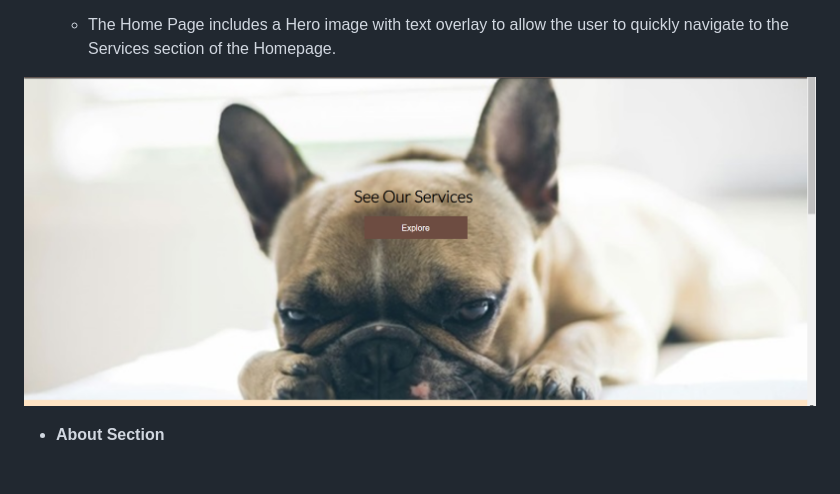
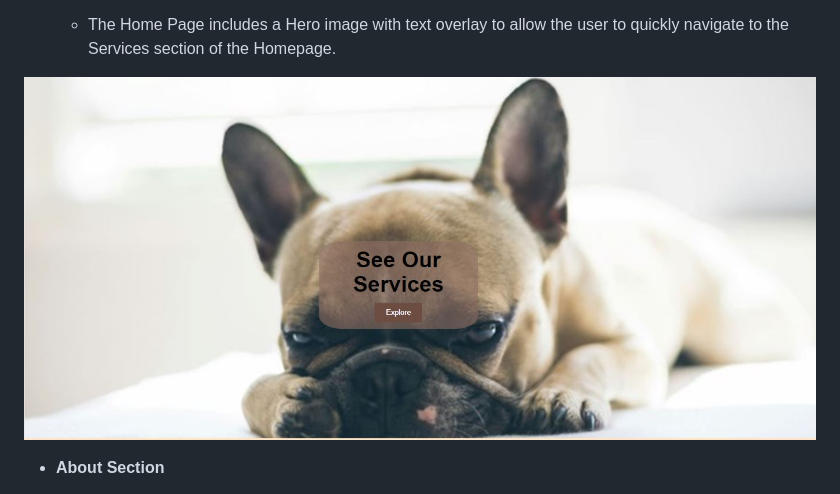
Before and after one commit to Nikkig087/bullybros, a Markdown page: README.md, the part around the change. GitHub-like rendering.

Commit message:
Update README.md with hero image

```diff
--- a/README.md
+++ b/README.md
@@ -23,7 +23,7 @@ The website consists of four webpages.  The Homepage is the Users first point of
   - The Home Page includes a Hero image with text overlay to allow the user to quickly navigate to the Services section of the Homepage.
 
 
-![Landing Page](assets/images/hero-overlay-text.png)
+![Landing Page](assets/images/hero-img.JPG)
 
 - __About Section__
 
```
